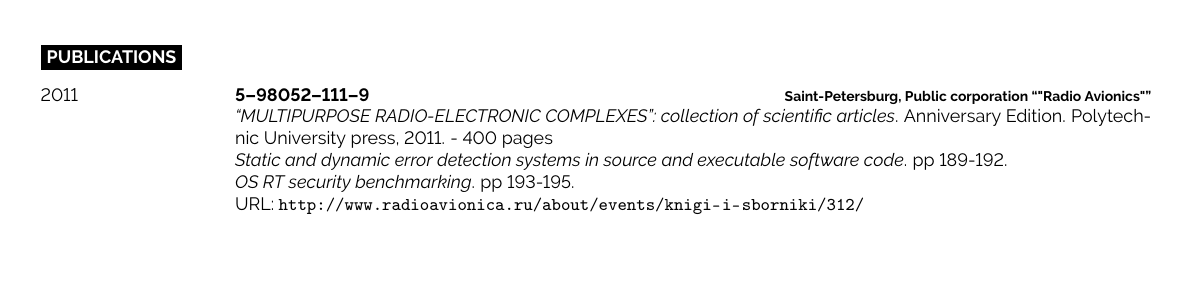
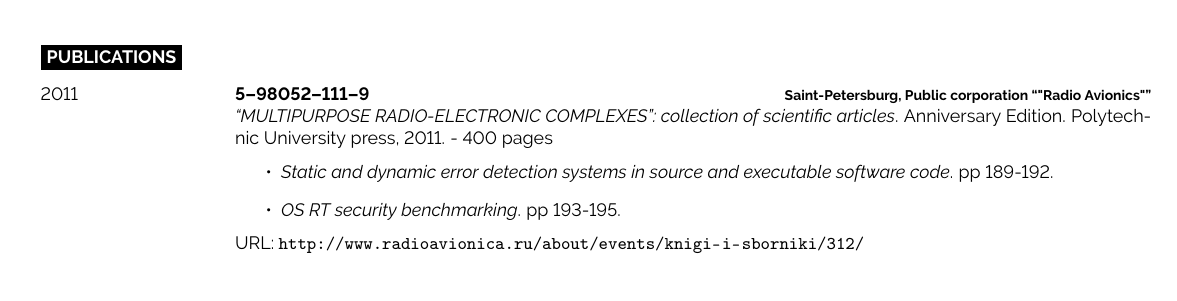
Before and after one commit to tbw777/profile, a LaTeX document (Briukhov Andrei. Java developer.tex, which reads content/publications.tex): part of page 2 of 2 before the commit and part of page 1 of 2 after it, cut so that both start at the same text, the shorter picture padded with empty space. Compiled offline with pdfLaTeX.

Commit message:
[upd] Publications section format

```diff
--- a/content/publications.tex
+++ b/content/publications.tex
@@ -8,9 +8,11 @@
     {2011}
     {5–98052–111–9}
     {Saint-Petersburg, Public corporation \enquote{"Radio Avionics"}}
-    {\textit{\enquote{MULTIPURPOSE RADIO-ELECTRONIC COMPLEXES}: collection of scientific articles}. Anniversary Edition. Polytechnic University press, 2011. - 400 pages \\
-    \textit{Static and dynamic error detection systems in source and executable software code}. pp 189-192. \\
-    \textit{OS RT security benchmarking}. pp 193-195.\\
+    {\textit{\enquote{MULTIPURPOSE RADIO-ELECTRONIC COMPLEXES}: collection of scientific articles}. Anniversary Edition. Polytechnic University press, 2011. - 400 pages
+    \begin{itemize}
+        \item \textit{Static and dynamic error detection systems in source and executable software code}. pp 189-192.
+        \item \textit{OS RT security benchmarking}. pp 193-195.
+    \end{itemize}
     URL: \url{http://www.radioavionica.ru/about/events/knigi-i-sborniki/312/}
     }
 \end{entrylist}
```
Also changed, not shown: Briukhov Andrei. Java developer.tex (+1 -1 lines).
